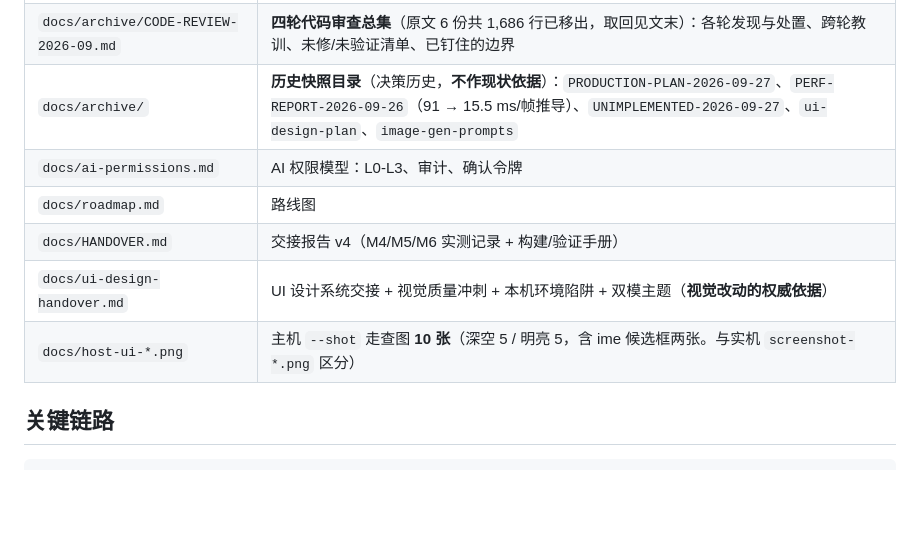
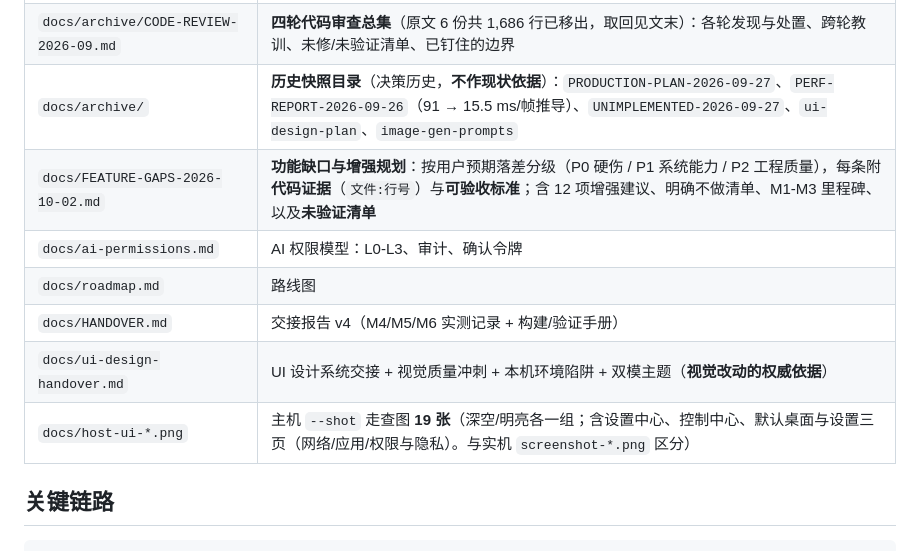
Before and after one commit to qwert702/AetherOS, a Markdown page: INDEX.md, the part around the change. Drawn GitHub-style; blank space fills up the shorter version.

```diff
--- a/INDEX.md
+++ b/INDEX.md
@@ -255,11 +255,12 @@ Buildroot 的模型是构建期定死、运行期不改系统，所以 opkg/apt/
 | `docs/LLM-E2E-2026-09-28.md` | 0.7 LLM 端到端：双假端点 21 项断言（协议层；真模型待接） |
 | `docs/archive/CODE-REVIEW-2026-09.md` | **四轮代码审查总集**（原文 6 份共 1,686 行已移出，取回见文末）：各轮发现与处置、跨轮教训、未修/未验证清单、已钉住的边界 |
 | `docs/archive/` | **历史快照目录**（决策历史，**不作现状依据**）：`PRODUCTION-PLAN-2026-09-27`、`PERF-REPORT-2026-09-26`（91 → 15.5 ms/帧推导）、`UNIMPLEMENTED-2026-09-27`、`ui-design-plan`、`image-gen-prompts` |
+| `docs/FEATURE-GAPS-2026-10-02.md` | **功能缺口与增强规划**：按用户预期落差分级（P0 硬伤 / P1 系统能力 / P2 工程质量），每条附**代码证据**（`文件:行号`）与**可验收标准**；含 12 项增强建议、明确不做清单、M1-M3 里程碑、以及**未验证清单** |
 | `docs/ai-permissions.md` | AI 权限模型：L0-L3、审计、确认令牌 |
 | `docs/roadmap.md` | 路线图 |
 | `docs/HANDOVER.md` | 交接报告 v4（M4/M5/M6 实测记录 + 构建/验证手册） |
 | `docs/ui-design-handover.md` | UI 设计系统交接 + 视觉质量冲刺 + 本机环境陷阱 + 双模主题（**视觉改动的权威依据**） |
-| `docs/host-ui-*.png` | 主机 `--shot` 走查图 **10 张**（深空 5 / 明亮 5，含 ime 候选框两张。与实机 `screenshot-*.png` 区分） |
+| `docs/host-ui-*.png` | 主机 `--shot` 走查图 **19 张**（深空/明亮各一组；含设置中心、控制中心、默认桌面与设置三页（网络/应用/权限与隐私）。与实机 `screenshot-*.png` 区分） |
 
 ## 关键链路
 
```
Also changed, not shown: docs/FEATURE-GAPS-2026-10-02.md (added, +318 -0 lines).
